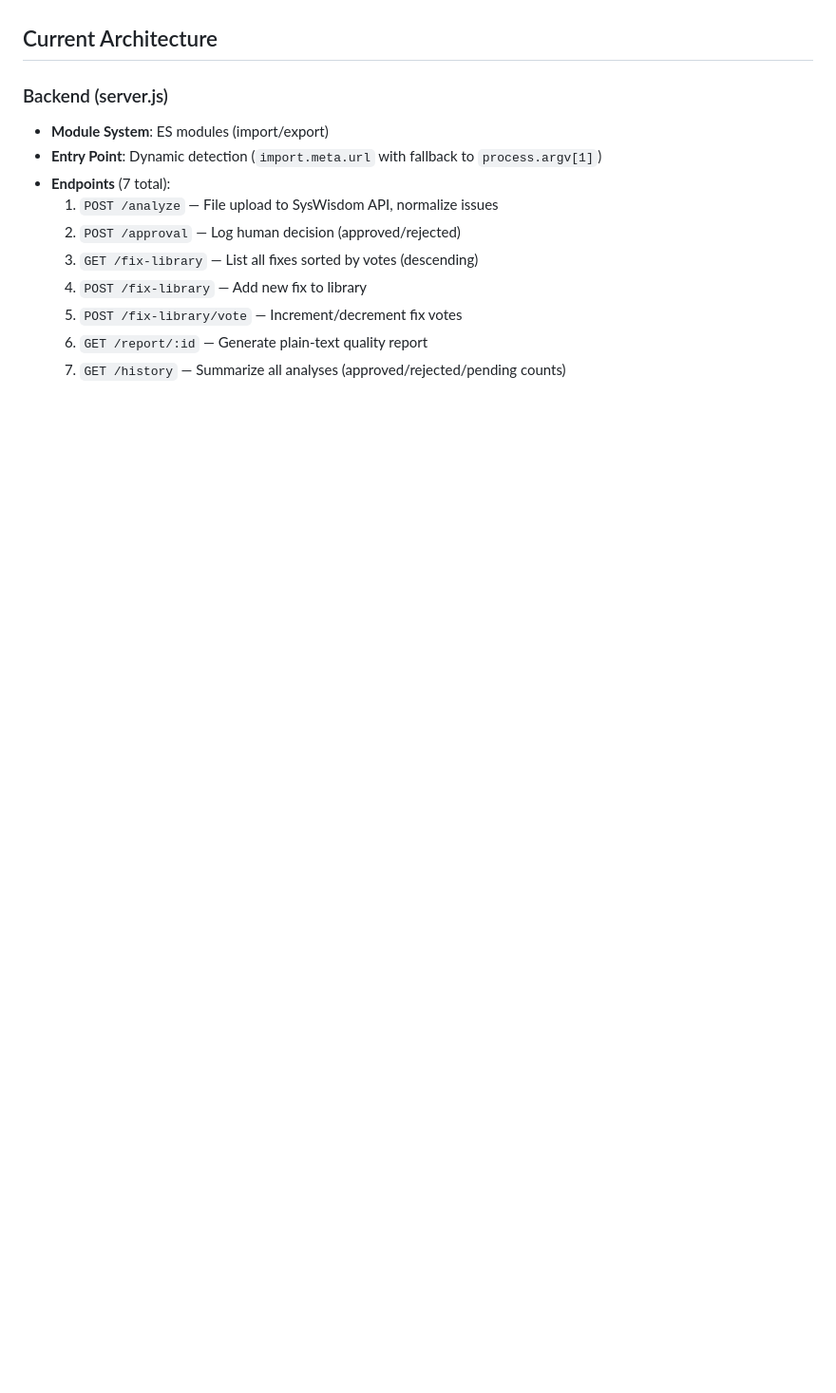
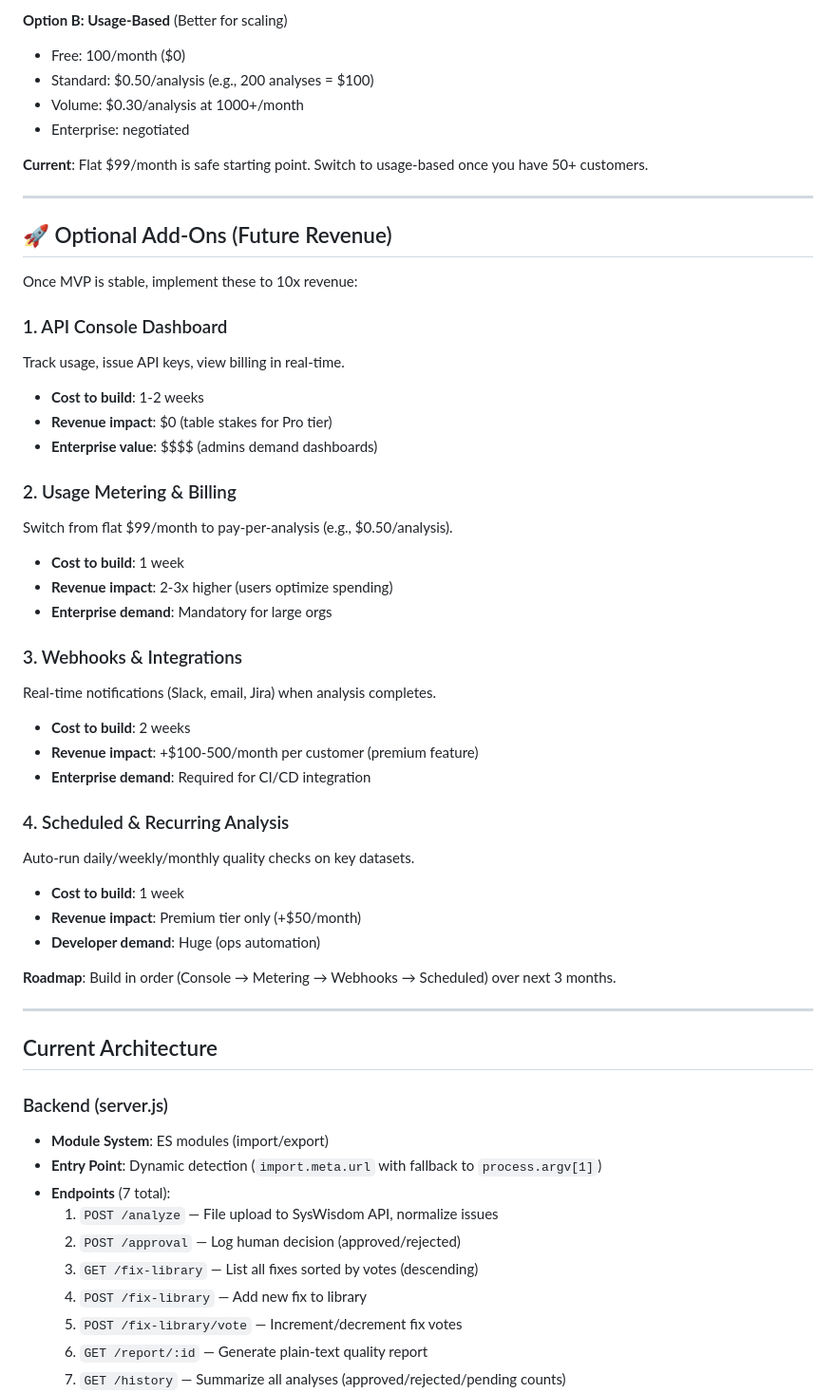
Before and after one commit to syswisdom-ai-llc/syswisdomGuardRails, a Markdown page: .instructions.md, the part around one of its changes. Shown at 95% size. Rendered like a GitHub page; blank space fills up the shorter version.

```diff
--- a/.instructions.md
+++ b/.instructions.md
@@ -10,3 +68,44 @@
+**Option B: Usage-Based** (Better for scaling)
+- Free: 100/month ($0)
+- Standard: $0.50/analysis (e.g., 200 analyses = $100)
+- Volume: $0.30/analysis at 1000+/month
+- Enterprise: negotiated
+
+**Current**: Flat $99/month is safe starting point. Switch to usage-based once you have 50+ customers.
+
+---
+
+## 🚀 Optional Add-Ons (Future Revenue)
+
+Once MVP is stable, implement these to 10x revenue:
+
+### 1. API Console Dashboard
+Track usage, issue API keys, view billing in real-time.
+- **Cost to build**: 1-2 weeks
+- **Revenue impact**: $0 (table stakes for Pro tier)
+- **Enterprise value**: $$$$ (admins demand dashboards)
+
+### 2. Usage Metering & Billing
+Switch from flat $99/month to pay-per-analysis (e.g., $0.50/analysis).
+- **Cost to build**: 1 week
+- **Revenue impact**: 2-3x higher (users optimize spending)
+- **Enterprise demand**: Mandatory for large orgs
+
+### 3. Webhooks & Integrations
+Real-time notifications (Slack, email, Jira) when analysis completes.
+- **Cost to build**: 2 weeks
+- **Revenue impact**: +$100-500/month per customer (premium feature)
+- **Enterprise demand**: Required for CI/CD integration
+
+### 4. Scheduled & Recurring Analysis
+Auto-run daily/weekly/monthly quality checks on key datasets.
+- **Cost to build**: 1 week
+- **Revenue impact**: Premium tier only (+$50/month)
+- **Developer demand**: Huge (ops automation)
+
+**Roadmap**: Build in order (Console → Metering → Webhooks → Scheduled) over next 3 months.
+
+---
 
 ## Current Architecture
 
```
Also changed, not shown: other parts of .instructions.md (+59 -1 lines).
